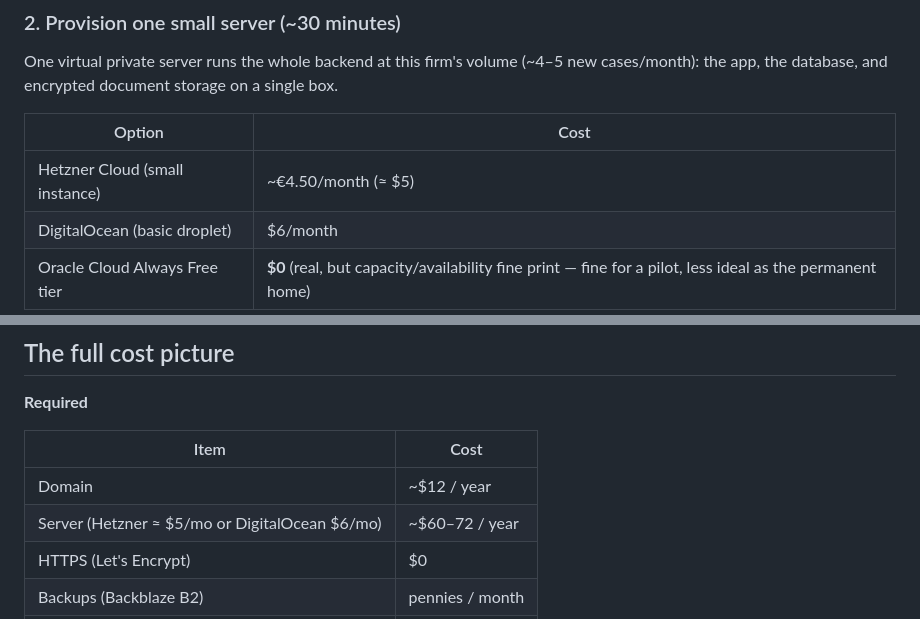
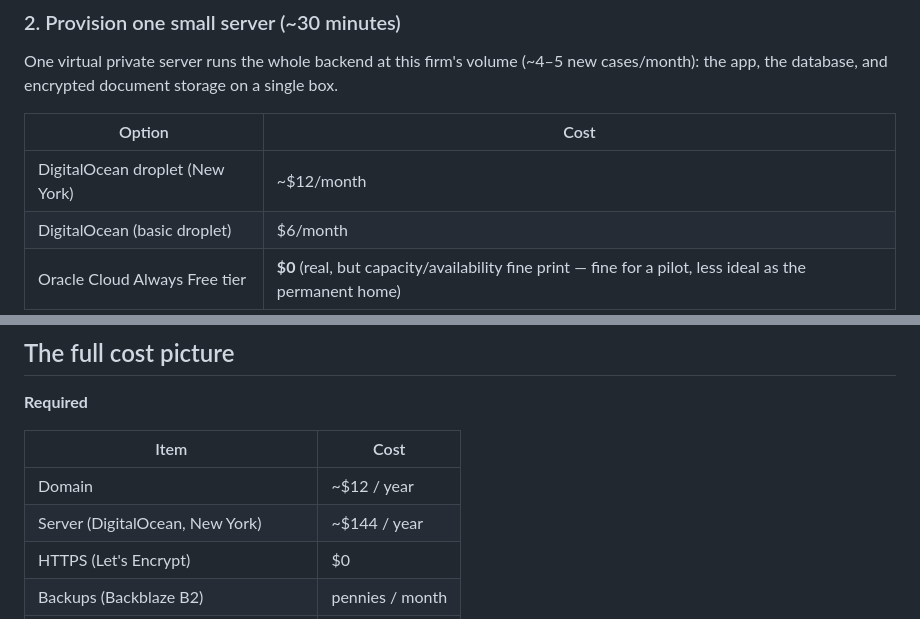
Before and after one commit to masterclozer/law-4-warriors, a Markdown page: demo/GO-LIVE.md, 2 parts joined by grey strips. Rendered like a GitHub page.

Commit message:
Hosting: DigitalOcean (US) replaces Hetzner per user decision

```diff
--- a/demo/GO-LIVE.md
+++ b/demo/GO-LIVE.md
@@ -24,7 +24,7 @@ on a single box.
 
 | Option | Cost |
 |---|---|
-| Hetzner Cloud (small instance) | ~€4.50/month (≈ $5) |
+| DigitalOcean droplet (New York) | ~$12/month |
 | DigitalOcean (basic droplet) | $6/month |
 | Oracle Cloud Always Free tier | **$0** (real, but capacity/availability fine print — fine for a pilot, less ideal as the permanent home) |
 
@@ -82,7 +82,7 @@ allowing only web + SSH, automatic security updates on.
 | Item | Cost |
 |---|---|
 | Domain | ~$12 / year |
-| Server (Hetzner ≈ $5/mo or DigitalOcean $6/mo) | ~$60–72 / year |
+| Server (DigitalOcean, New York) | ~$144 / year |
 | HTTPS (Let's Encrypt) | $0 |
 | Backups (Backblaze B2) | pennies / month |
 | Adobe Acrobat Services (free tier) | $0 |
```
